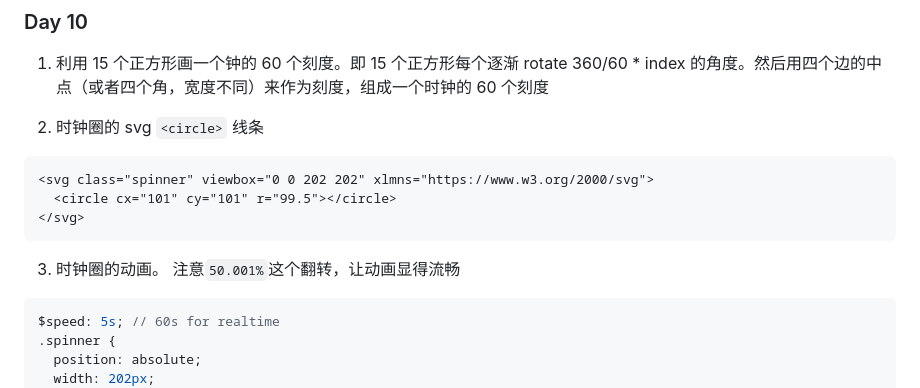
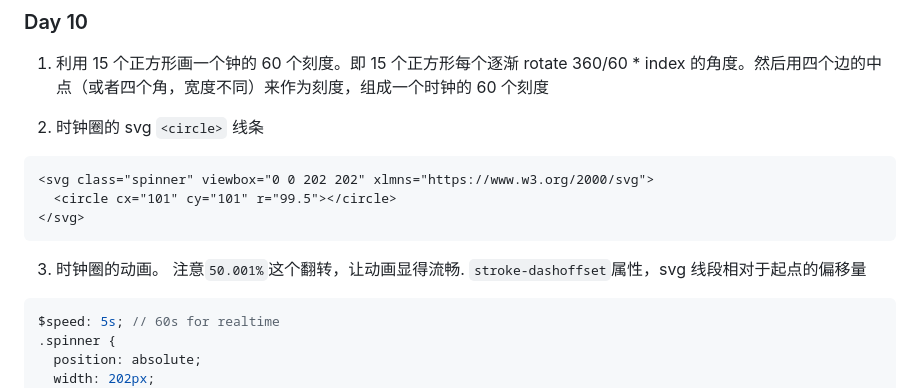
Before and after one commit to ManiacHanz/Learning-Notes, a Markdown page: css/100dayscss.md, the part around the change. Rendered like a GitHub page.

Commit message:
feat: 100dayscss

````diff
--- a/css/100dayscss.md
+++ b/css/100dayscss.md
@@ -199,7 +199,7 @@ input {
 </svg>
 ```
 
-3. 时钟圈的动画。 注意`50.001%`这个翻转，让动画显得流畅
+3. 时钟圈的动画。 注意`50.001%`这个翻转，让动画显得流畅. `stroke-dashoffset`属性，svg 线段相对于起点的偏移量
 
 ```scss
 $speed: 5s; // 60s for realtime
````
